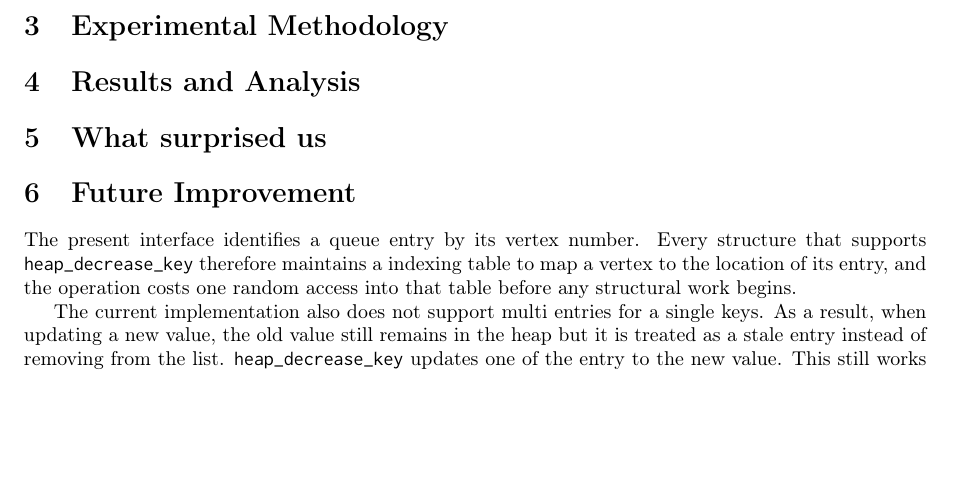
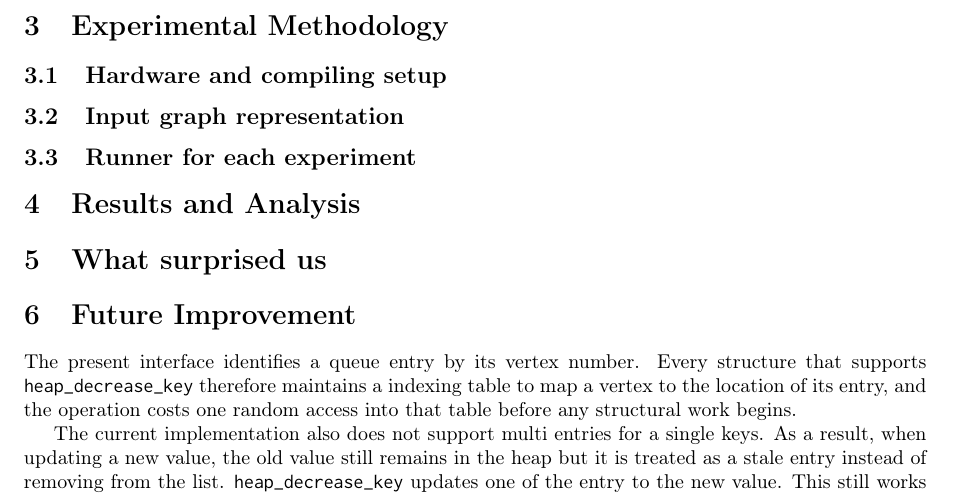
Before and after one commit to GiangPiano/dijkstra-pq-bench, a LaTeX document (report/report.tex, which reads report/sections/03_experimental_methodology/experimental_methodology.tex): part of page 8 of 8, cut so that both start at the same text, the shorter picture padded with empty space. Compiled offline with pdfLaTeX.

Commit message:
chore: add layout for section 3

```diff
--- a/report/sections/03_experimental_methodology/experimental_methodology.tex
+++ b/report/sections/03_experimental_methodology/experimental_methodology.tex
@@ -1 +1,6 @@
 \section{Experimental Methodology}
+\subsection{Hardware and compiling setup}
+
+\subsection{Input graph representation}
+
+\subsection{Runner for each experiment}
```
